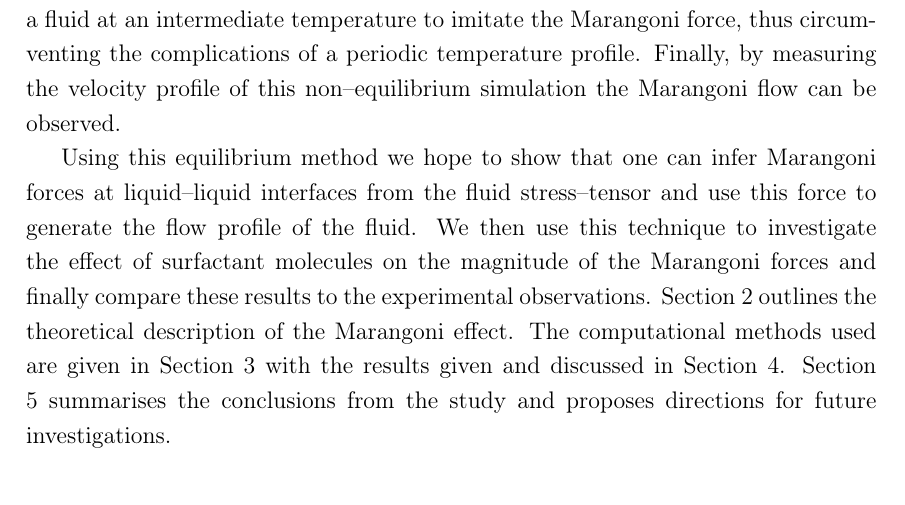
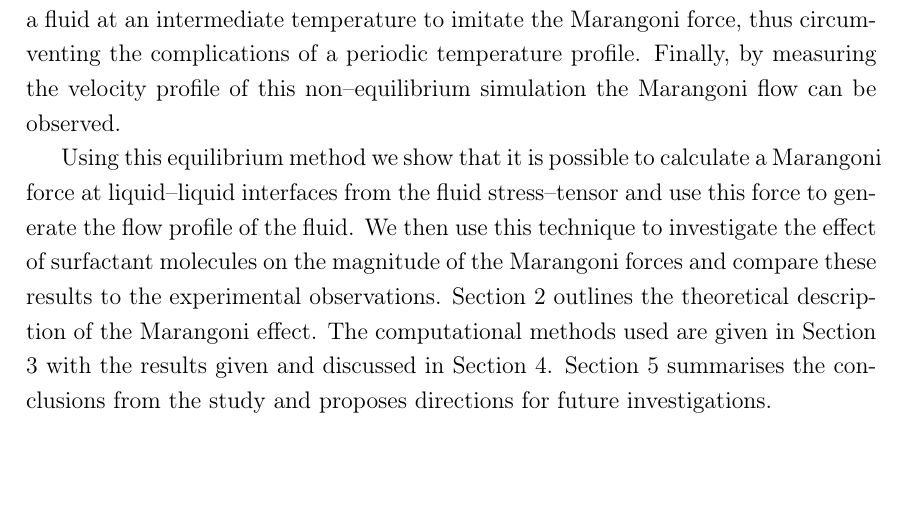
Before and after one commit to hb407/dissertation_template, a LaTeX thesis (dissertation_master.tex, which reads Chapter1/Chapter1.tex): part of page 7 of 25, cut so that both start at the same text, the shorter picture padded with empty space. Compiled offline with pdfLaTeX; a missing bibliography style is replaced by a similar one.

Commit message:
Adjusted introduction.

```diff
--- a/Chapter1/Chapter1.tex
+++ b/Chapter1/Chapter1.tex
@@ -40,8 +40,8 @@ By calculating the stress acting on a binary mixture at equilibrium for two diff
 This force can then be applied as a constant body force in a non-equilibrium simulation on a fluid at an intermediate temperature to imitate the Marangoni force, thus circumventing the complications of a periodic temperature profile.
 Finally, by measuring the velocity profile of this non--equilibrium simulation the Marangoni flow can be observed.
 
-Using this equilibrium method we hope to show that one can infer Marangoni forces at liquid--liquid interfaces from the fluid stress--tensor and use this force to generate the flow profile of the fluid.
-We then use this technique to investigate the effect of surfactant molecules on the magnitude of the Marangoni forces and finally compare these results to the experimental observations.
+Using this equilibrium method we show that it is possible to calculate a Marangoni force at liquid--liquid interfaces from the fluid stress--tensor and use this force to generate the flow profile of the fluid.
+We then use this technique to investigate the effect of surfactant molecules on the magnitude of the Marangoni forces and compare these results to the experimental observations.
 Section 2 outlines the theoretical description of the Marangoni effect.
 The computational methods used are given in Section 3 with the results given and discussed in Section 4.
 Section 5 summarises the conclusions from the study and proposes directions for future investigations.
```
